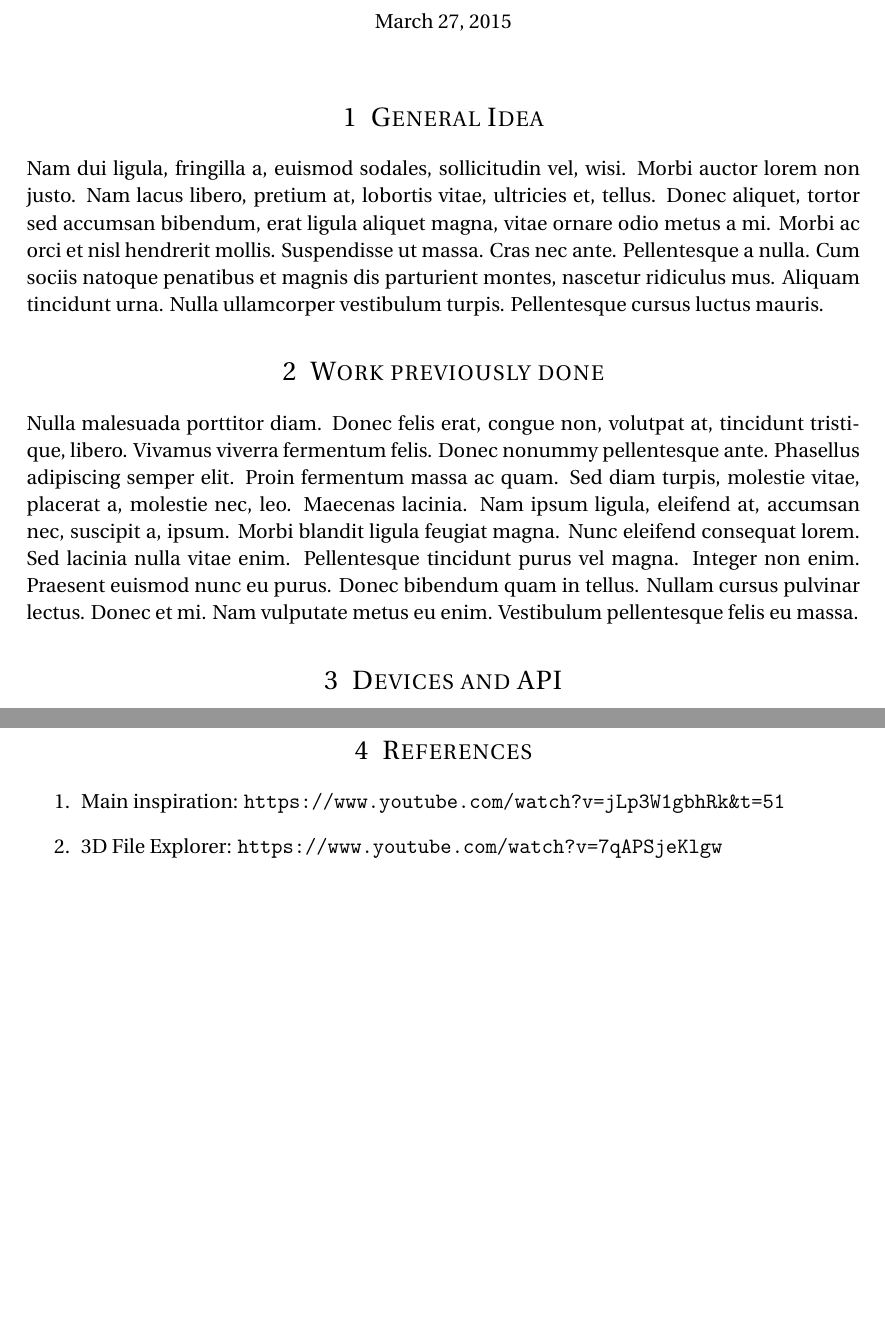
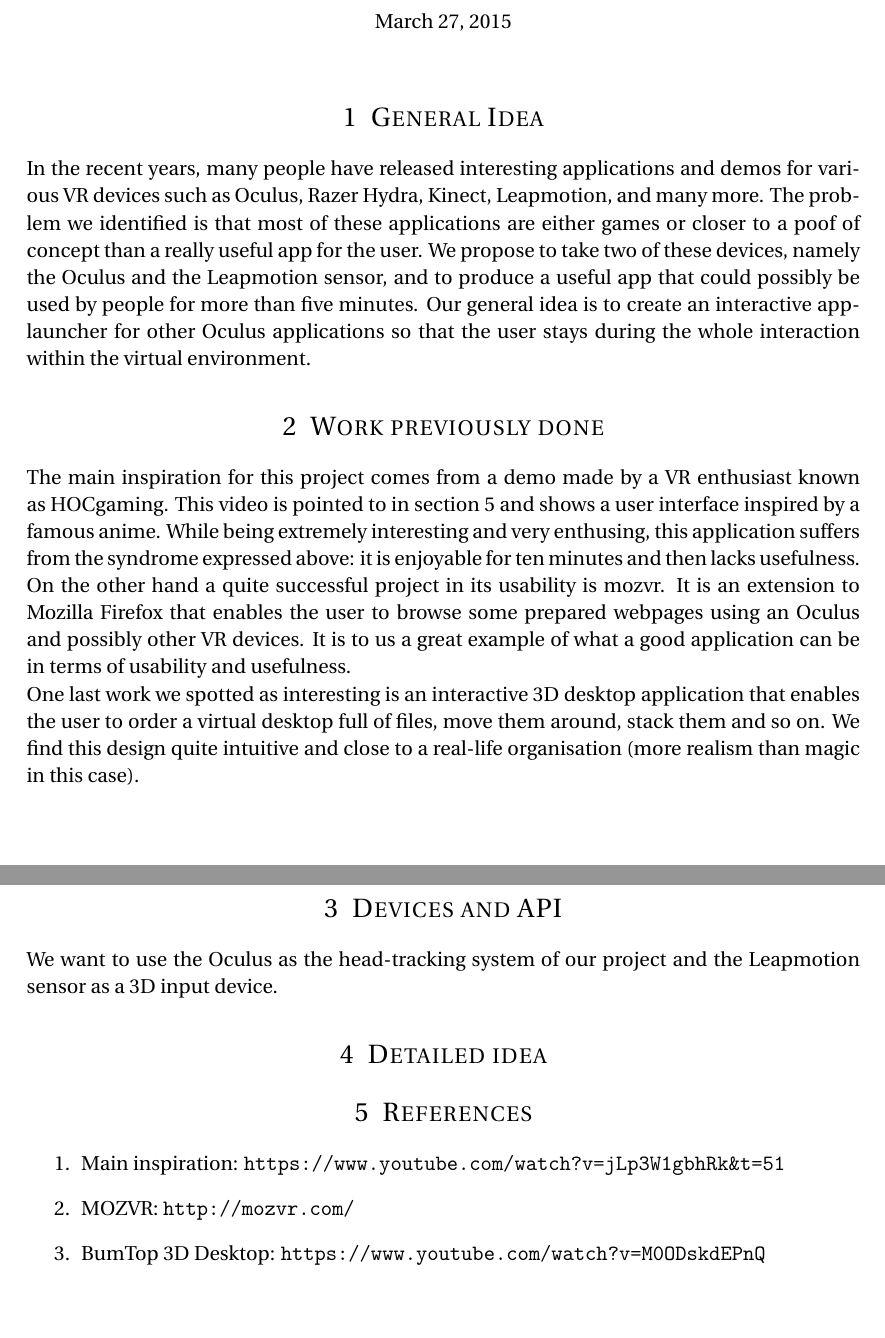
Before and after one commit to SidneyBovet/VRProject, a LaTeX document (Proposal/proposal.tex): two parts of pages 1 and 2 of 2, joined at a grey line, cut so that both start at the same text, the shorter picture padded with empty space. Compiled offline with pdfLaTeX.

Commit message:
description is half done

```diff
--- a/Proposal/proposal.tex
+++ b/Proposal/proposal.tex
@@ -24,8 +24,6 @@
 \usepackage{fourier} % Use the Adobe Utopia font for the document - comment this line to return to the LaTeX default
 \usepackage[english]{babel} % English language/hyphenation
 \usepackage{amsmath,amsfonts,amsthm} % Math packages
-
-\usepackage{lipsum} % Used for inserting dummy 'Lorem ipsum' text into the template
 
 \usepackage{sectsty} % Allows customizing section commands
 \allsectionsfont{\centering \normalfont\scshape} % Make all sections centered, the default font and small caps
@@ -76,27 +74,36 @@
 
 \section{General Idea}
 
-\lipsum[2] % Dummy text
+In the recent years, many people have released interesting applications and demos for various VR devices such as Oculus, Razer Hydra, Kinect, Leapmotion, and many more. The problem we identified is that most of these applications are either games or closer to a poof of concept than a really useful app for the user. We propose to take two of these devices, namely the Oculus and the Leapmotion sensor, and to produce a useful app that could possibly be used by people for more than five minutes. Our general idea is to create an interactive app-launcher for other Oculus applications so that the user stays during the whole interaction within the virtual environment.
 
 %------------------------------------------------
 
 \section{Work previously done}
 
-\lipsum[3] % Dummy text
+The main inspiration for this project comes from a demo made by a VR enthusiast known as HOCgaming. This video is pointed to in section \ref{sec:refs} and shows a user interface inspired by a famous anime. While being extremely interesting and very enthusing, this application suffers from the syndrome expressed above: it is enjoyable for ten minutes and then lacks usefulness.
+
+On the other hand a quite successful project in its usability is mozvr. It is an extension to Mozilla Firefox that enables the user to browse some prepared webpages using an Oculus and possibly other VR devices. It is to us a great example of what a good application can be in terms of usability and usefulness.
+
+One last work we spotted as interesting is an interactive 3D desktop application that enables the user to order a virtual desktop full of files, move them around, stack them and so on. We find this design quite intuitive and close to a real-life organisation (more realism than magic in this case).
 
 %------------------------------------------------
 
 \section{Devices and API}
+We want to use the Oculus as the head-tracking system of our project and the Leapmotion sensor as a 3D input device.
 
-\lipsum[1] % Dummy text
+%------------------------------------------------
+
+\section{Detailed idea}
+
 
 %------------------------------------------------
 
 \section{References}
-
+\label{sec:refs}
 \begin{enumerate}
 \item Main inspiration: \url{https://www.youtube.com/watch?v=jLp3W1gbhRk&t=51}
-\item 3D File Explorer: \url{https://www.youtube.com/watch?v=7qAPSjeKlgw}
+\item MOZVR: \url{http://mozvr.com/}
+\item BumTop 3D Desktop: \url{https://www.youtube.com/watch?v=M0ODskdEPnQ}
 \end{enumerate}
 
 
```
